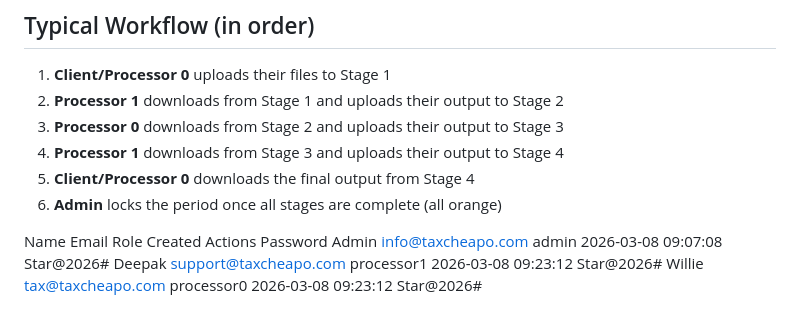
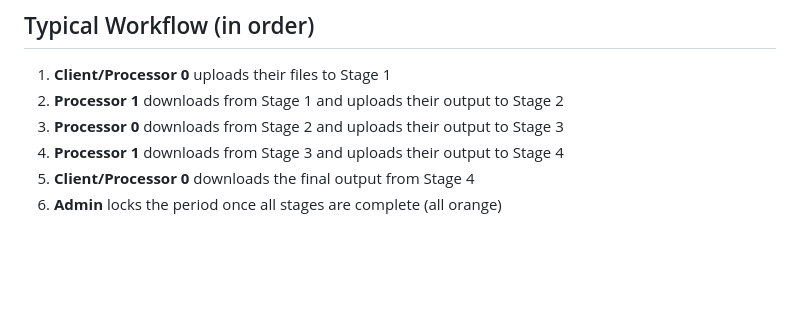
Before and after one commit to dkk62/dash, a Markdown page: USER_MANUAL.md, the part around the change. Rendered like a GitHub page; blank space fills up the shorter version.

Commit message:
Remove example user data from USER_MANUAL.md
Removed example user data from the manual.

```diff
--- a/USER_MANUAL.md
+++ b/USER_MANUAL.md
@@ -138,9 +138,3 @@ The dashboard table includes a **Last Reminder** column (visible to admins only)
 4. **Processor 1** downloads from Stage 3 and uploads their output to Stage 4
 5. **Client/Processor 0** downloads the final output from Stage 4
 6. **Admin** locks the period once all stages are complete (all orange)
-
-
-Name	Email			Role		Created	Actions		Password
-Admin	info@taxcheapo.com	admin		2026-03-08 09:07:08	Star@2026#
-Deepak	support@taxcheapo.com	processor1	2026-03-08 09:23:12	Star@2026#
-Willie	tax@taxcheapo.com	processor0	2026-03-08 09:23:12     Star@2026#
```
